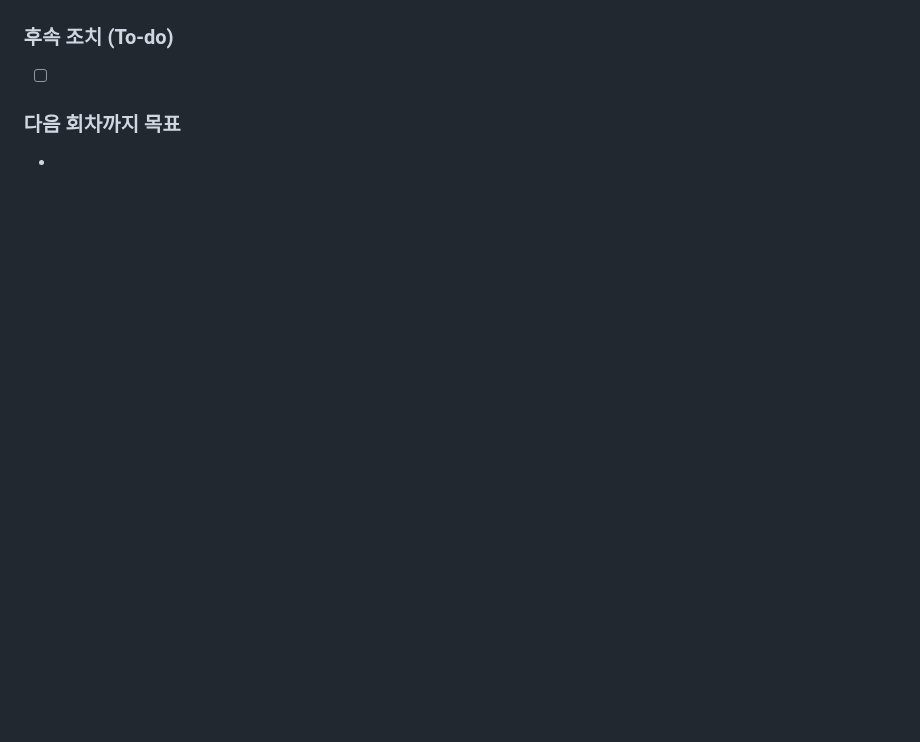
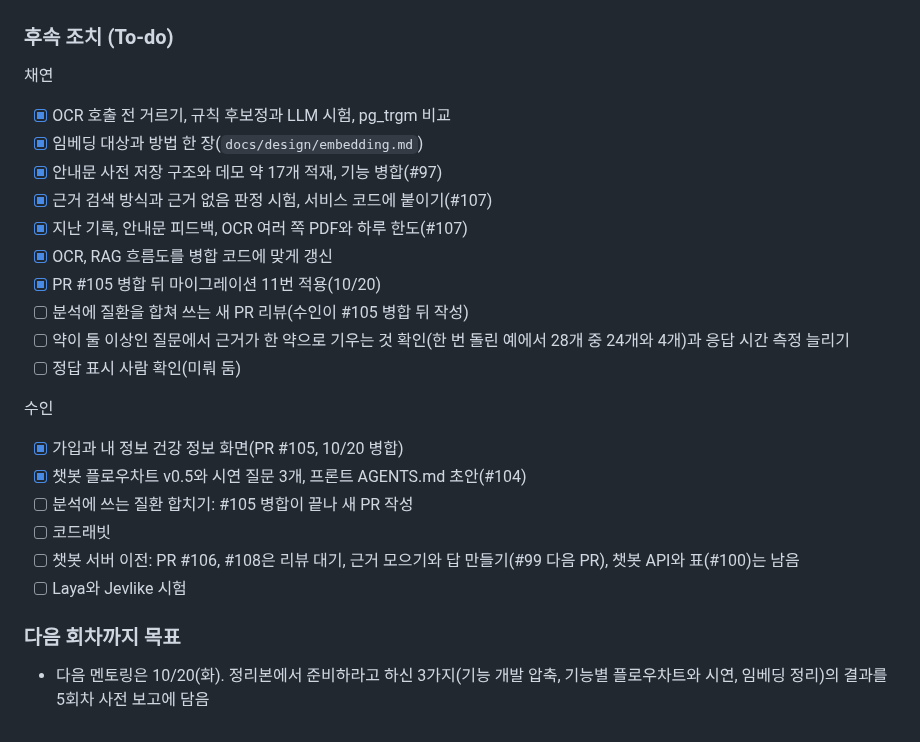
Before and after one commit to AI-HealthCare-06/AH_06_05, a Markdown page: docs/mentoring/04_2026-10-13.md, the part around one of its changes. Rendered like a GitHub page; blank space fills up the shorter version.

```diff
--- a/docs/mentoring/04_2026-10-13.md
+++ b/docs/mentoring/04_2026-10-13.md
@@ -383,8 +401,26 @@ https://github.com/AI-HealthCare-06/AH_06_05
 
 ### 후속 조치 (To-do)
 
-- [ ]
+채연
+- [x] OCR 호출 전 거르기, 규칙 후보정과 LLM 시험, pg_trgm 비교
+- [x] 임베딩 대상과 방법 한 장(`docs/design/embedding.md`)
+- [x] 안내문 사전 저장 구조와 데모 약 17개 적재, 기능 병합(#97)
+- [x] 근거 검색 방식과 근거 없음 판정 시험, 서비스 코드에 붙이기(#107)
+- [x] 지난 기록, 안내문 피드백, OCR 여러 쪽 PDF와 하루 한도(#107)
+- [x] OCR, RAG 흐름도를 병합 코드에 맞게 갱신
+- [x] PR #105 병합 뒤 마이그레이션 11번 적용(10/20)
+- [ ] 분석에 질환을 합쳐 쓰는 새 PR 리뷰(수인이 #105 병합 뒤 작성)
+- [ ] 약이 둘 이상인 질문에서 근거가 한 약으로 기우는 것 확인(한 번 돌린 예에서 28개 중 24개와 4개)과 응답 시간 측정 늘리기
+- [ ] 정답 표시 사람 확인(미뤄 둠)
+
+수인
+- [x] 가입과 내 정보 건강 정보 화면(PR #105, 10/20 병합)
+- [x] 챗봇 플로우차트 v0.5와 시연 질문 3개, 프론트 AGENTS.md 초안(#104)
+- [ ] 분석에 쓰는 질환 합치기: #105 병합이 끝나 새 PR 작성
+- [ ] 코드래빗
+- [ ] 챗봇 서버 이전: PR #106, #108은 리뷰 대기, 근거 모으기와 답 만들기(#99 다음 PR), 챗봇 API와 표(#100)는 남음
+- [ ] Laya와 Jevlike 시험
 
 ### 다음 회차까지 목표
 
--
+- 다음 멘토링은 10/20(화). 정리본에서 준비하라고 하신 3가지(기능 개발 압축, 기능별 플로우차트와 시연, 임베딩 정리)의 결과를 5회차 사전 보고에 담음
```
Also changed, not shown: other parts of docs/mentoring/04_2026-10-13.md (+22 -4 lines).
